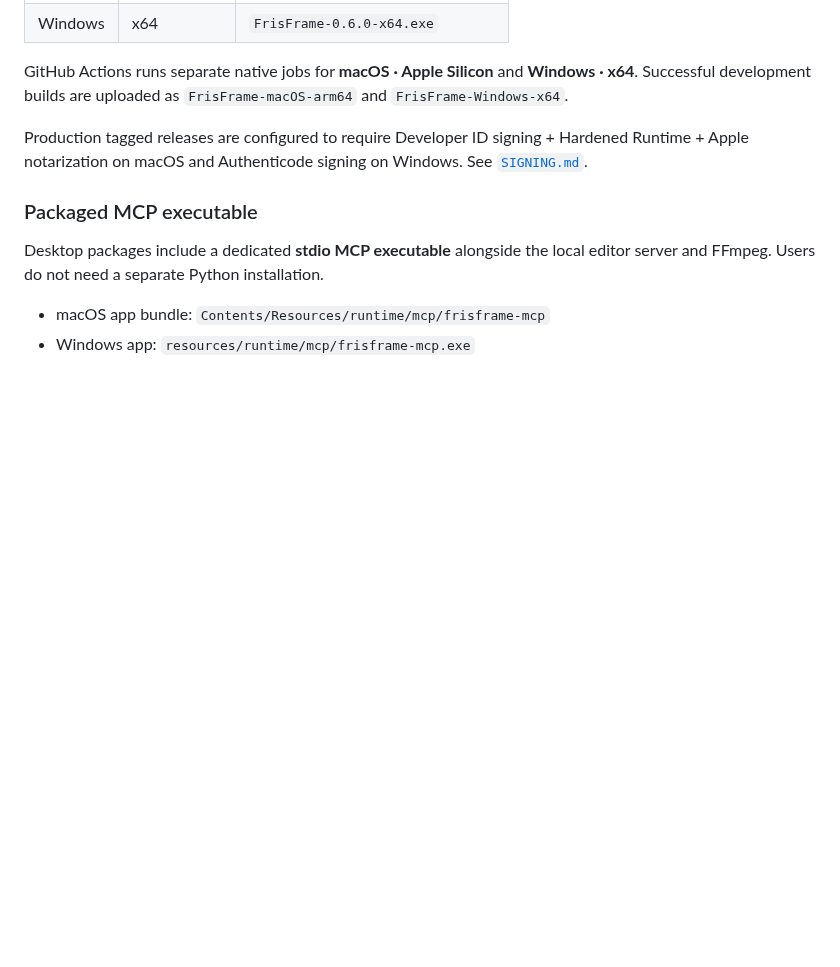
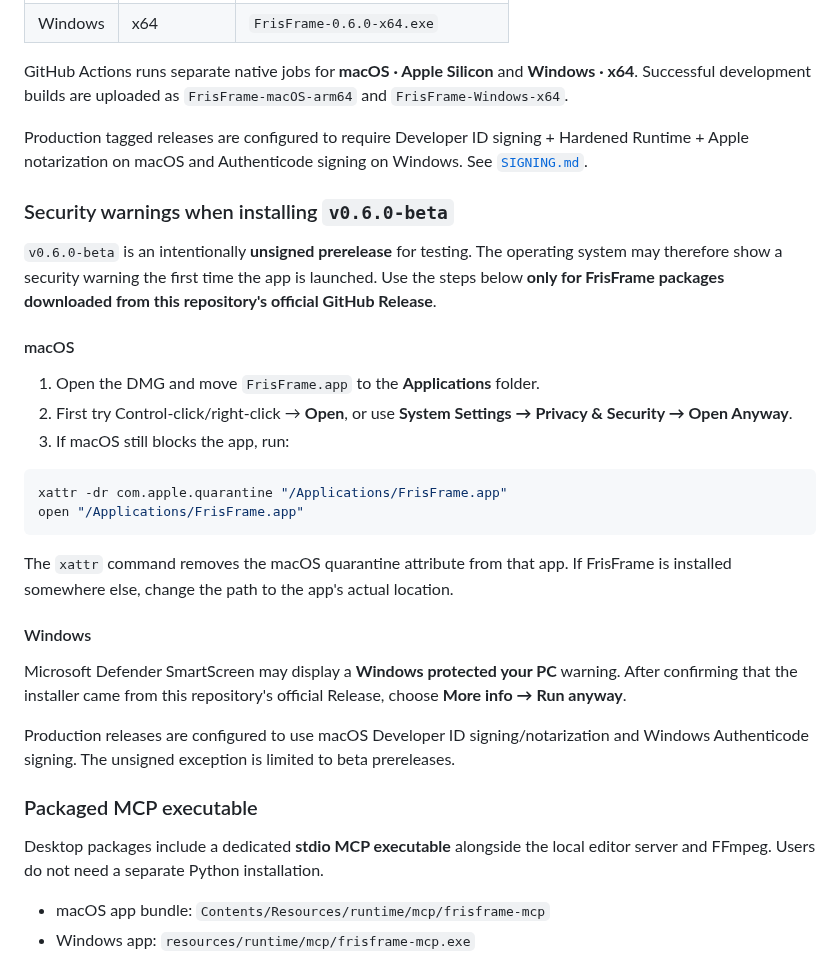
Before and after one commit to lowayss/FrisFrame, a Markdown page: README.en.md, the part around the change. Drawn GitHub-style; blank space fills up the shorter version.

Commit message:
docs: add unsigned beta installation guidance

````diff
--- a/README.en.md
+++ b/README.en.md
@@ -73,6 +73,29 @@ FrisFrame is built from the same source for both desktop platforms.
 GitHub Actions runs separate native jobs for **macOS · Apple Silicon** and **Windows · x64**. Successful development builds are uploaded as `FrisFrame-macOS-arm64` and `FrisFrame-Windows-x64`.
 
 Production tagged releases are configured to require Developer ID signing + Hardened Runtime + Apple notarization on macOS and Authenticode signing on Windows. See [`SIGNING.md`](SIGNING.md).
+
+### Security warnings when installing `v0.6.0-beta`
+
+`v0.6.0-beta` is an intentionally **unsigned prerelease** for testing. The operating system may therefore show a security warning the first time the app is launched. Use the steps below **only for FrisFrame packages downloaded from this repository's official GitHub Release**.
+
+#### macOS
+
+1. Open the DMG and move `FrisFrame.app` to the **Applications** folder.
+2. First try Control-click/right-click → **Open**, or use **System Settings → Privacy & Security → Open Anyway**.
+3. If macOS still blocks the app, run:
+
+```bash
+xattr -dr com.apple.quarantine "/Applications/FrisFrame.app"
+open "/Applications/FrisFrame.app"
+```
+
+The `xattr` command removes the macOS quarantine attribute from that app. If FrisFrame is installed somewhere else, change the path to the app's actual location.
+
+#### Windows
+
+Microsoft Defender SmartScreen may display a **Windows protected your PC** warning. After confirming that the installer came from this repository's official Release, choose **More info → Run anyway**.
+
+Production releases are configured to use macOS Developer ID signing/notarization and Windows Authenticode signing. The unsigned exception is limited to beta prereleases.
 
 ### Packaged MCP executable
 
````
